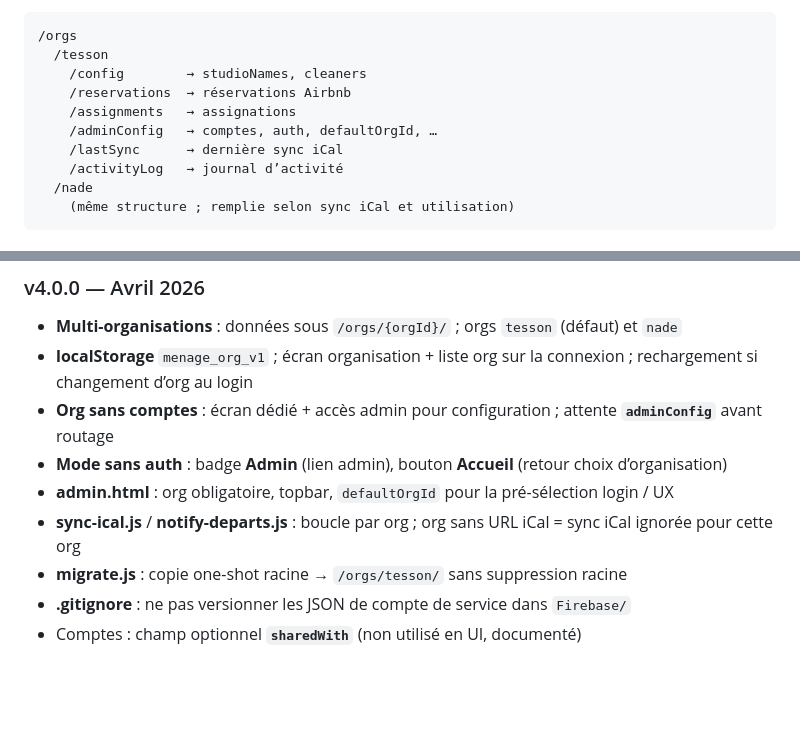
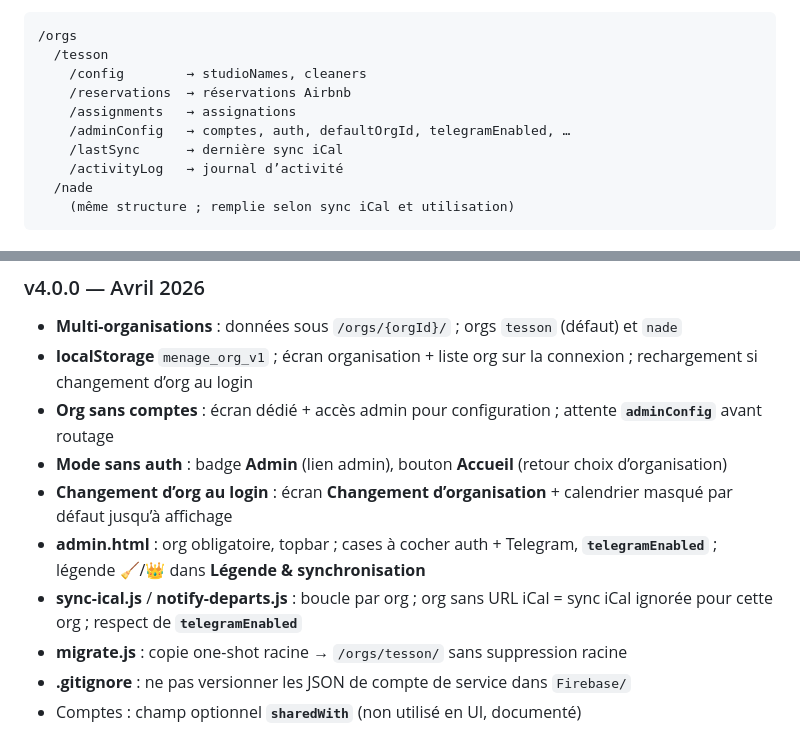
Before and after one commit to JonathanTesson/planning-menage, a Markdown page: README.md, 2 parts joined by grey strips. GitHub-like rendering; blank space fills up the shorter version.

```diff
--- a/README.md
+++ b/README.md
@@ -55,7 +55,7 @@ Toutes les données « métier » vivent sous **`/orgs/{orgId}/`**. Ancienne rac
     /config        → studioNames, cleaners
     /reservations  → réservations Airbnb
     /assignments   → assignations
-    /adminConfig   → comptes, auth, defaultOrgId, …
+    /adminConfig   → comptes, auth, defaultOrgId, telegramEnabled, …
     /lastSync      → dernière sync iCal
     /activityLog   → journal d’activité
   /nade
@@ -208,8 +211,9 @@ README : https://github.com/JonathanTesson/planning-menage/blob/main/README.md
 - **localStorage** `menage_org_v1` ; écran organisation + liste org sur la connexion ; rechargement si changement d’org au login
 - **Org sans comptes** : écran dédié + accès admin pour configuration ; attente **`adminConfig`** avant routage
 - **Mode sans auth** : badge **Admin** (lien admin), bouton **Accueil** (retour choix d’organisation)
-- **admin.html** : org obligatoire, topbar, `defaultOrgId` pour la pré-sélection login / UX
-- **sync-ical.js** / **notify-departs.js** : boucle par org ; org sans URL iCal = sync iCal ignorée pour cette org
+- **Changement d’org au login** : écran **Changement d’organisation** + calendrier masqué par défaut jusqu’à affichage
+- **admin.html** : org obligatoire, topbar ; cases à cocher auth + Telegram, **`telegramEnabled`** ; légende 🧹/👑 dans **Légende & synchronisation**
+- **sync-ical.js** / **notify-departs.js** : boucle par org ; org sans URL iCal = sync iCal ignorée pour cette org ; respect de **`telegramEnabled`**
 - **migrate.js** : copie one-shot racine → `/orgs/tesson/` sans suppression racine
 - **.gitignore** : ne pas versionner les JSON de compte de service dans `Firebase/`
 - Comptes : champ optionnel **`sharedWith`** (non utilisé en UI, documenté)
```
Also changed, not shown: other parts of README.md (+9 -6 lines).
